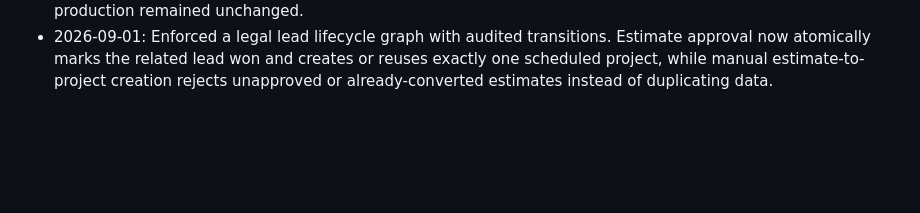
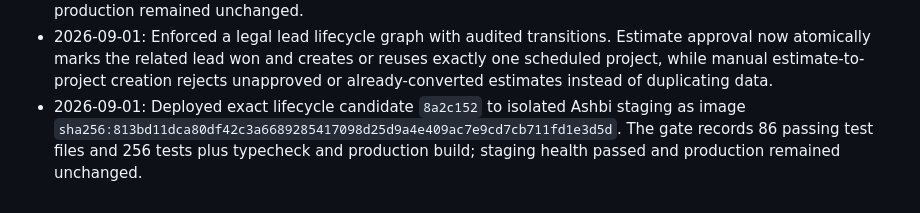
Before and after one commit to camster91/Arcan-Painting, a Markdown page: CONTRACTOR-OS-ROADMAP.md, the part around the change. GitHub-like rendering; blank space fills up the shorter version.

Commit message:
docs: record lifecycle candidate evidence

```diff
--- a/CONTRACTOR-OS-ROADMAP.md
+++ b/CONTRACTOR-OS-ROADMAP.md
@@ -246,3 +246,7 @@ operations, and real external communications require explicit action-time approv
   approval now atomically marks the related lead won and creates or reuses exactly one
   scheduled project, while manual estimate-to-project creation rejects unapproved or
   already-converted estimates instead of duplicating data.
+- 2026-09-01: Deployed exact lifecycle candidate `8a2c152` to isolated Ashbi staging as
+  image `sha256:813bd11dca80df42c3a6689285417098d25d9a4e409ac7e9cd7cb711fd1e3d5d`.
+  The gate records 86 passing test files and 256 tests plus typecheck and production build;
+  staging health passed and production remained unchanged.
```
Also changed, not shown: STAGING-EVIDENCE.md (+6 -6 lines).
